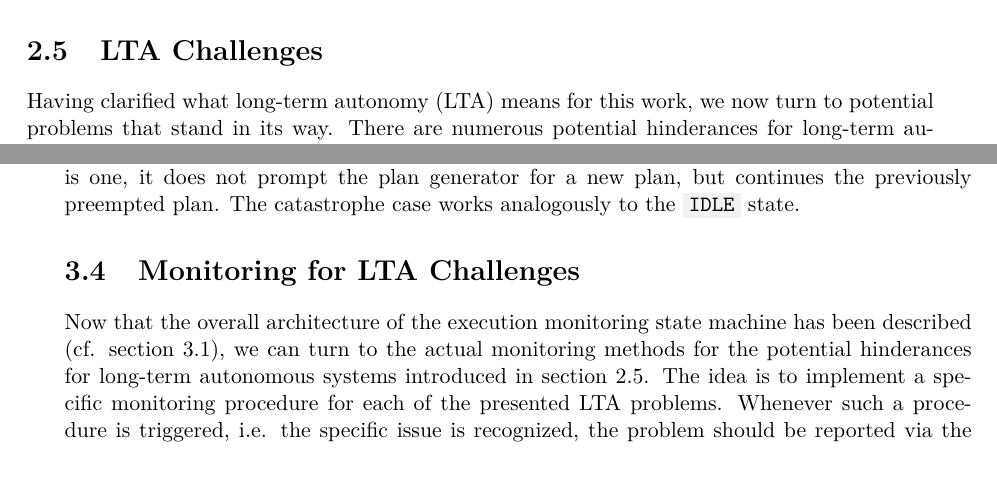
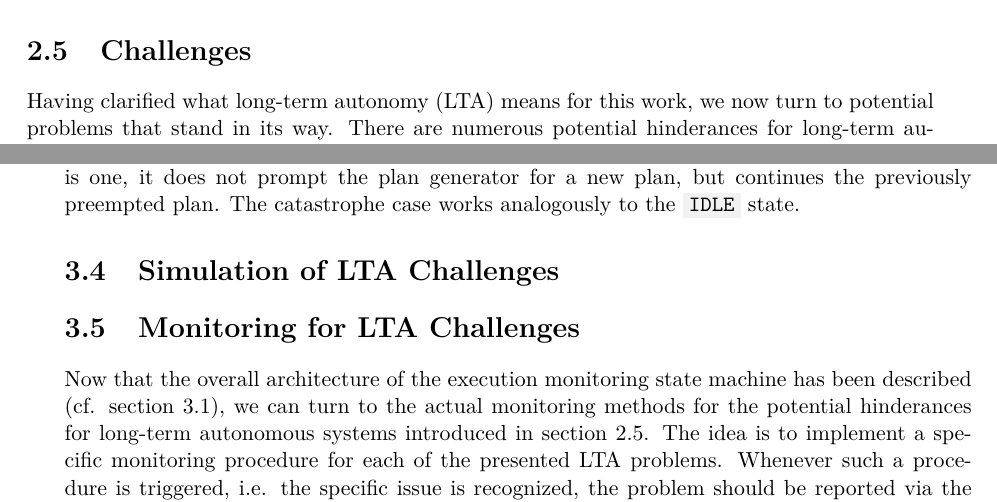
Before and after one commit to tbohne/msc, a LaTeX thesis (thesis/thesis.tex): two parts of pages 15 and 30 of 35 before the commit and two parts of pages 15 and 28 of 33 after it, joined at a grey line, cut so that both start at the same text. Compiled offline with pdfLaTeX.

Commit message:
further structure changes

```diff
--- a/thesis/thesis.tex
+++ b/thesis/thesis.tex
@@ -221,7 +221,7 @@ There are other actions, but these two are the very specific ones relevant to th
 
 \pagebreak
 
-\section{LTA Challenges}
+\section{Challenges}
 \label{sec:challenges_for_lta}
 
 Having clarified what long-term autonomy (LTA) means for this work, we now turn to potential problems that stand in its way.
@@ -634,7 +623,11 @@ Of course, when the robot transitions back to \code{NORMAL\_OPERATION} after sol
 always looks for existing unfinished plans in the \code{userdata} first. If there is one, it does not prompt the plan generator for a new plan, but continues the previously
 preempted plan. The catastrophe case works analogously to the \code{IDLE} state.
 
+\section{Simulation of LTA Challenges}
+\label{sec:simulation_of_lta_challenges}
+
 \section{Monitoring for LTA Challenges}
+\label{sec:monitoring_for_lta_challenges}
 
 Now that the overall architecture of the execution monitoring state machine has been described (cf. section \ref{sec:execution_monitoring_smach_architecture}),
 we can turn to the actual monitoring methods for the potential hinderances for long-term autonomous systems introduced in section \ref{sec:challenges_for_lta}.
```
Also changed, not shown: thesis/thesis.tex (22 more changed lines).
